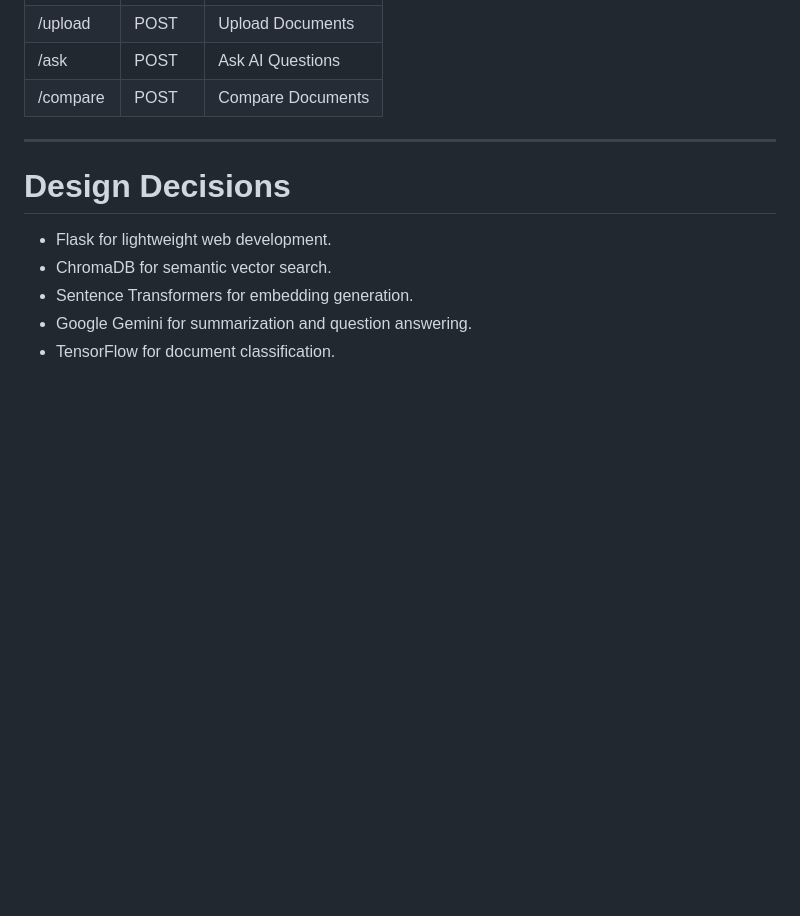
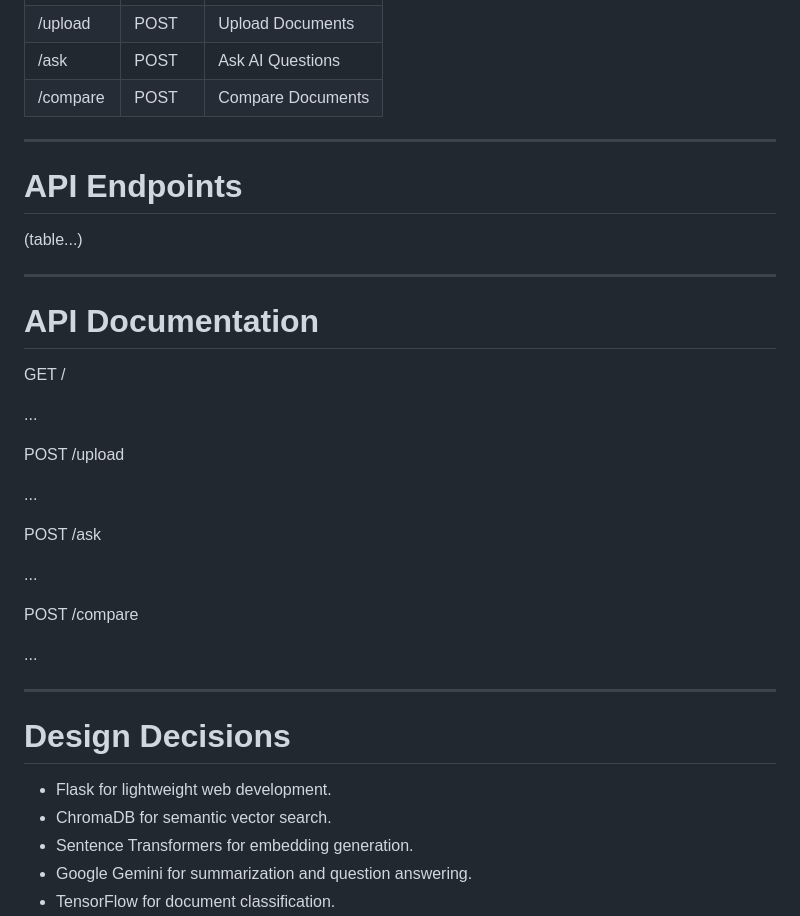
Before and after one commit to PenumatsaRohithVenkataSaiPhaniVarma/designAi-research-assistant, a Markdown page: README.md, the part around the change. Rendered like a GitHub page; blank space fills up the shorter version.

Commit message:
Add API documentation to README

```diff
--- a/README.md
+++ b/README.md
@@ -270,6 +270,31 @@ http://127.0.0.1:5000
 | /compare | POST | Compare Documents |
 
 ---
+# API Endpoints
+
+(table...)
+
+--------------------------------
+
+# API Documentation
+
+GET /
+
+...
+
+POST /upload
+
+...
+
+POST /ask
+
+...
+
+POST /compare
+
+...
+
+--------------------------------
 
 # Design Decisions
 
```
